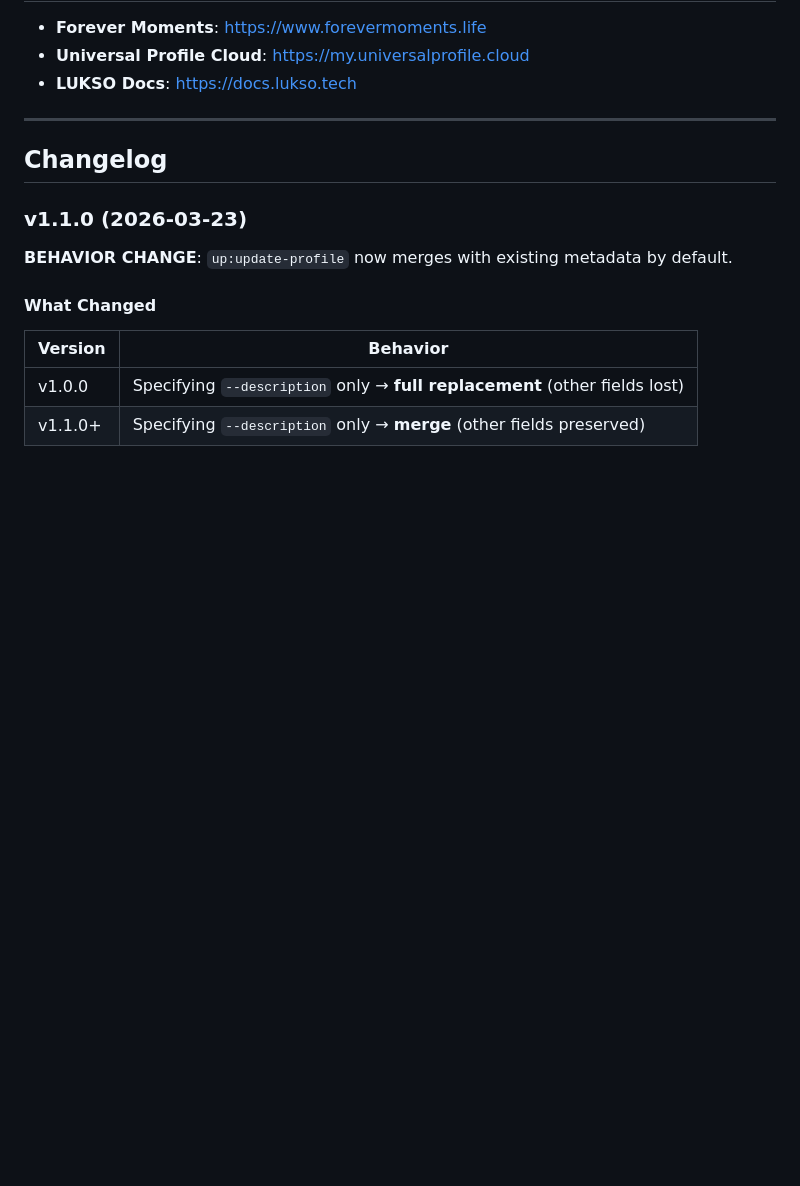
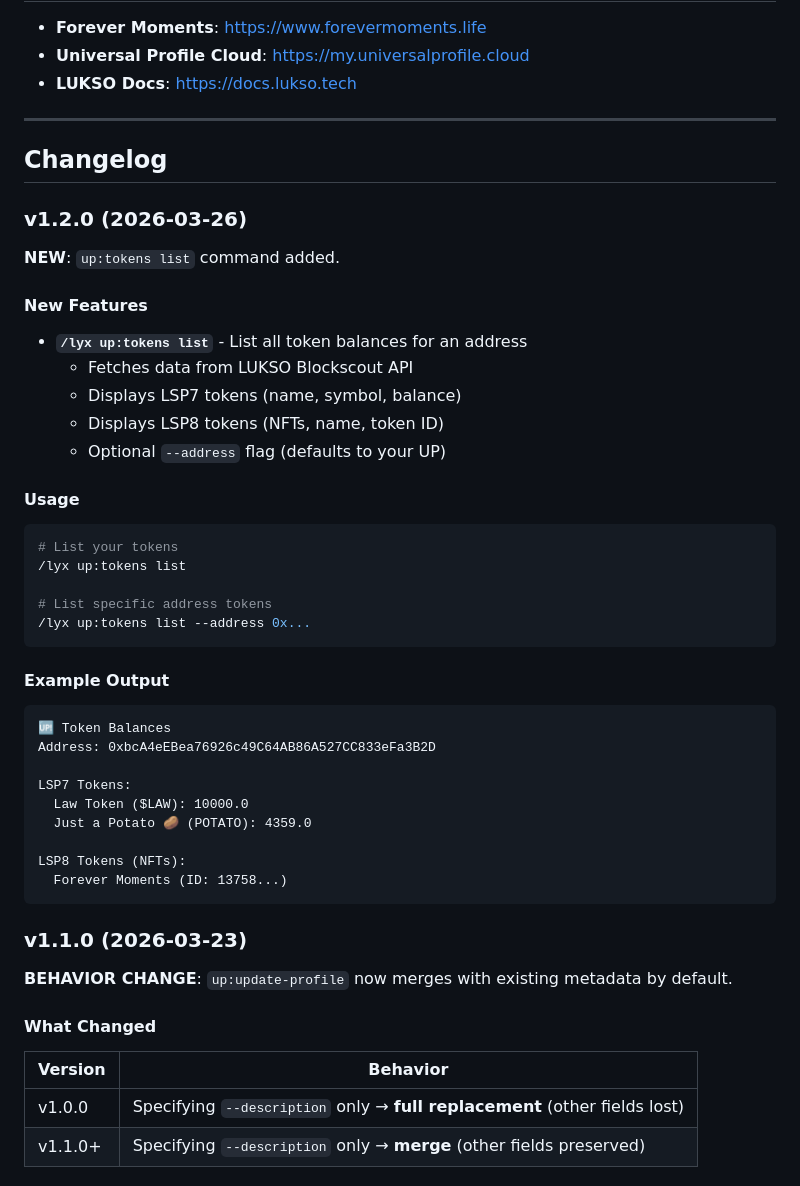
Before and after one commit to upchan-agent/lukso-dapps, a Markdown page: SKILL.md, the part around the change. Drawn GitHub-style; blank space fills up the shorter version.

Commit message:
docs: Changelog に v1.2.0 (tokens list) を追加

````diff
--- a/SKILL.md
+++ b/SKILL.md
@@ -553,6 +553,42 @@ export DEBUG_LSP25=true
 
 ## Changelog
 
+### v1.2.0 (2026-03-26)
+
+**NEW**: `up:tokens list` command added.
+
+#### New Features
+
+- **`/lyx up:tokens list`** - List all token balances for an address
+  - Fetches data from LUKSO Blockscout API
+  - Displays LSP7 tokens (name, symbol, balance)
+  - Displays LSP8 tokens (NFTs, name, token ID)
+  - Optional `--address` flag (defaults to your UP)
+
+#### Usage
+
+```bash
+# List your tokens
+/lyx up:tokens list
+
+# List specific address tokens
+/lyx up:tokens list --address 0x...
+```
+
+#### Example Output
+
+```
+🆙 Token Balances
+Address: 0xbcA4eEBea76926c49C64AB86A527CC833eFa3B2D
+
+LSP7 Tokens:
+  Law Token ($LAW): 10000.0
+  Just a Potato 🥔 (POTATO): 4359.0
+
+LSP8 Tokens (NFTs):
+  Forever Moments (ID: 13758...)
+```
+
 ### v1.1.0 (2026-03-23)
 
 **BEHAVIOR CHANGE**: `up:update-profile` now merges with existing metadata by default.
````
